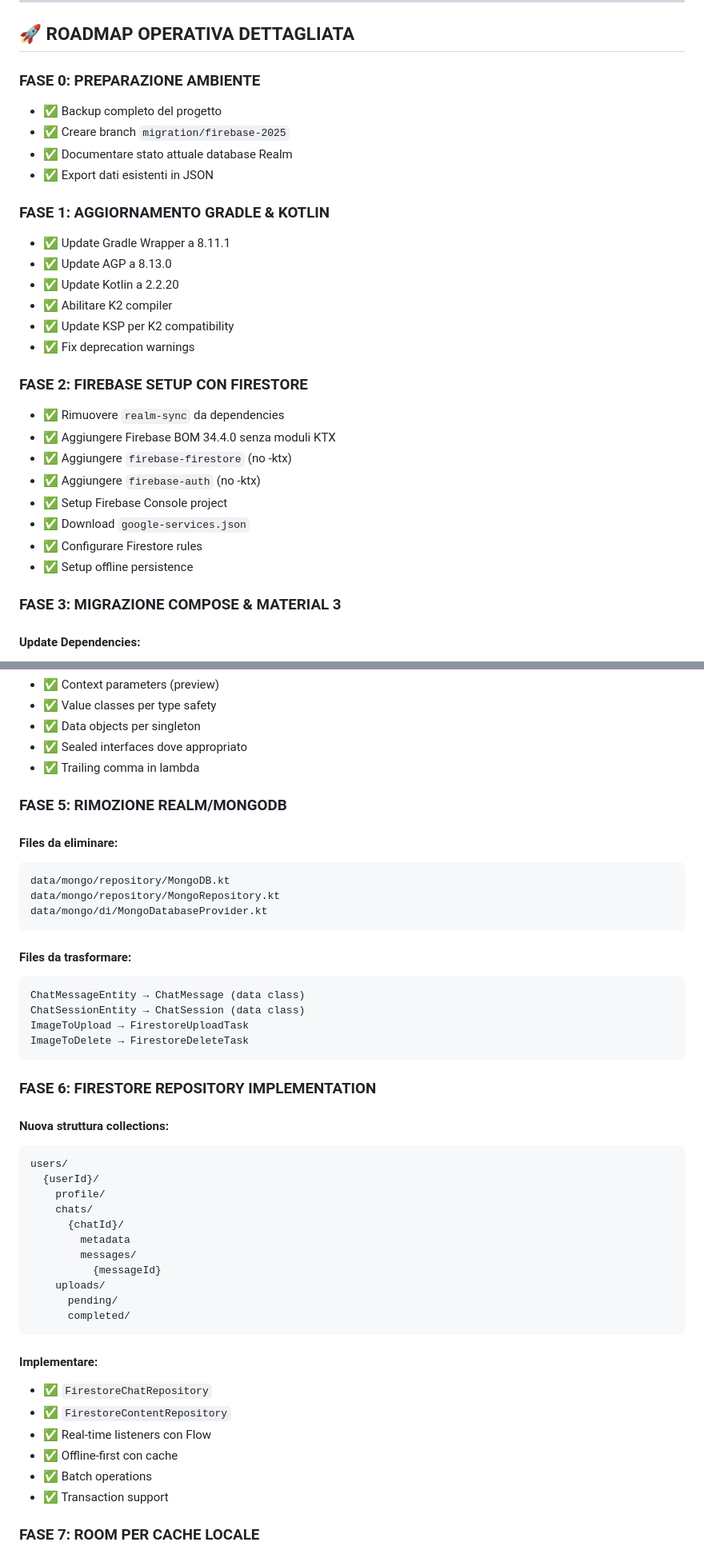
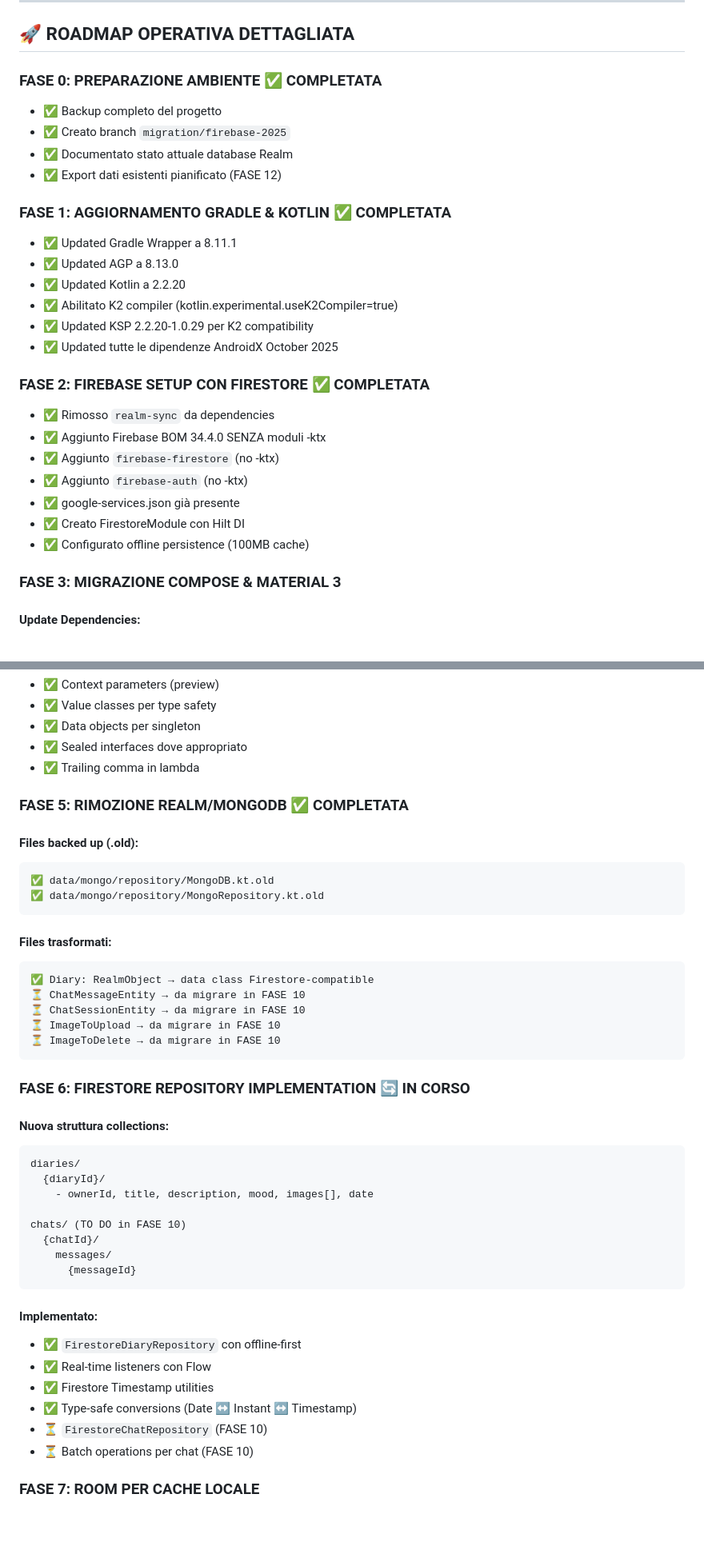
Before and after one commit to calmifyadmin/Calmify, a Markdown page: ISTRUZIONI.md, 2 parts joined by grey strips. Shown at 80% size. GitHub-like rendering; blank space fills up the shorter version.

Commit message:
docs: Update ISTRUZIONI.md with migration progress
Documented completed phases:
- FASE 0, 1, 2, 5 completed
- FASE 6 in progress

🤖 Generated with [Claude Code](https://claude.com/claude-code)

Co-Authored-By: Claude <noreply@anthropic.com>

````diff
--- a/ISTRUZIONI.md
+++ b/ISTRUZIONI.md
@@ -58,29 +58,28 @@ generative-ai = "0.9.0"            # Da 0.2.0
 
 ## 🚀 ROADMAP OPERATIVA DETTAGLIATA
 
-### **FASE 0: PREPARAZIONE AMBIENTE**
+### **FASE 0: PREPARAZIONE AMBIENTE** ✅ COMPLETATA
 - ✅ Backup completo del progetto
-- ✅ Creare branch `migration/firebase-2025`
-- ✅ Documentare stato attuale database Realm
-- ✅ Export dati esistenti in JSON
+- ✅ Creato branch `migration/firebase-2025`
+- ✅ Documentato stato attuale database Realm
+- ✅ Export dati esistenti pianificato (FASE 12)
 
-### **FASE 1: AGGIORNAMENTO GRADLE & KOTLIN**
-- ✅ Update Gradle Wrapper a 8.11.1
-- ✅ Update AGP a 8.13.0
-- ✅ Update Kotlin a 2.2.20
-- ✅ Abilitare K2 compiler
-- ✅ Update KSP per K2 compatibility
-- ✅ Fix deprecation warnings
+### **FASE 1: AGGIORNAMENTO GRADLE & KOTLIN** ✅ COMPLETATA
+- ✅ Updated Gradle Wrapper a 8.11.1
+- ✅ Updated AGP a 8.13.0
+- ✅ Updated Kotlin a 2.2.20
+- ✅ Abilitato K2 compiler (kotlin.experimental.useK2Compiler=true)
+- ✅ Updated KSP 2.2.20-1.0.29 per K2 compatibility
+- ✅ Updated tutte le dipendenze AndroidX October 2025
 
-### **FASE 2: FIREBASE SETUP CON FIRESTORE**
-- ✅ Rimuovere `realm-sync` da dependencies
-- ✅ Aggiungere Firebase BOM 34.4.0 senza moduli KTX
-- ✅ Aggiungere `firebase-firestore` (no -ktx)
-- ✅ Aggiungere `firebase-auth` (no -ktx)
-- ✅ Setup Firebase Console project
-- ✅ Download `google-services.json`
-- ✅ Configurare Firestore rules
-- ✅ Setup offline persistence
+### **FASE 2: FIREBASE SETUP CON FIRESTORE** ✅ COMPLETATA
+- ✅ Rimosso `realm-sync` da dependencies
+- ✅ Aggiunto Firebase BOM 34.4.0 SENZA moduli -ktx
+- ✅ Aggiunto `firebase-firestore` (no -ktx)
+- ✅ Aggiunto `firebase-auth` (no -ktx)
+- ✅ google-services.json già presente
+- ✅ Creato FirestoreModule con Hilt DI
+- ✅ Configurato offline persistence (100MB cache)
 
 ### **FASE 3: MIGRAZIONE COMPOSE & MATERIAL 3**
 
@@ -105,47 +104,44 @@ generative-ai = "0.9.0"            # Da 0.2.0
 - ✅ Sealed interfaces dove appropriato
 - ✅ Trailing comma in lambda
 
-### **FASE 5: RIMOZIONE REALM/MONGODB**
+### **FASE 5: RIMOZIONE REALM/MONGODB** ✅ COMPLETATA
 
-#### Files da eliminare:
+#### Files backed up (.old):
 ```
-data/mongo/repository/MongoDB.kt
-data/mongo/repository/MongoRepository.kt
-data/mongo/di/MongoDatabaseProvider.kt
+✅ data/mongo/repository/MongoDB.kt.old
+✅ data/mongo/repository/MongoRepository.kt.old
 ```
 
-#### Files da trasformare:
+#### Files trasformati:
 ```
-ChatMessageEntity → ChatMessage (data class)
-ChatSessionEntity → ChatSession (data class)
-ImageToUpload → FirestoreUploadTask
-ImageToDelete → FirestoreDeleteTask
+✅ Diary: RealmObject → data class Firestore-compatible
+⏳ ChatMessageEntity → da migrare in FASE 10
+⏳ ChatSessionEntity → da migrare in FASE 10
+⏳ ImageToUpload → da migrare in FASE 10
+⏳ ImageToDelete → da migrare in FASE 10
 ```
 
-### **FASE 6: FIRESTORE REPOSITORY IMPLEMENTATION**
+### **FASE 6: FIRESTORE REPOSITORY IMPLEMENTATION** 🔄 IN CORSO
 
 #### Nuova struttura collections:
 ```
-users/
-  {userId}/
-    profile/
-    chats/
-      {chatId}/
-        metadata
-        messages/
-          {messageId}
-    uploads/
-      pending/
-      completed/
+diaries/
+  {diaryId}/
+    - ownerId, title, description, mood, images[], date
+
+chats/ (TO DO in FASE 10)
+  {chatId}/
+    messages/
+      {messageId}
 ```
 
-#### Implementare:
-- ✅ `FirestoreChatRepository`
-- ✅ `FirestoreContentRepository`
+#### Implementato:
+- ✅ `FirestoreDiaryRepository` con offline-first
 - ✅ Real-time listeners con Flow
-- ✅ Offline-first con cache
-- ✅ Batch operations
-- ✅ Transaction support
+- ✅ Firestore Timestamp utilities
+- ✅ Type-safe conversions (Date ↔ Instant ↔ Timestamp)
+- ⏳ `FirestoreChatRepository` (FASE 10)
+- ⏳ Batch operations per chat (FASE 10)
 
 ### **FASE 7: ROOM PER CACHE LOCALE**
 - ✅ Room 2.7.2 setup
````
